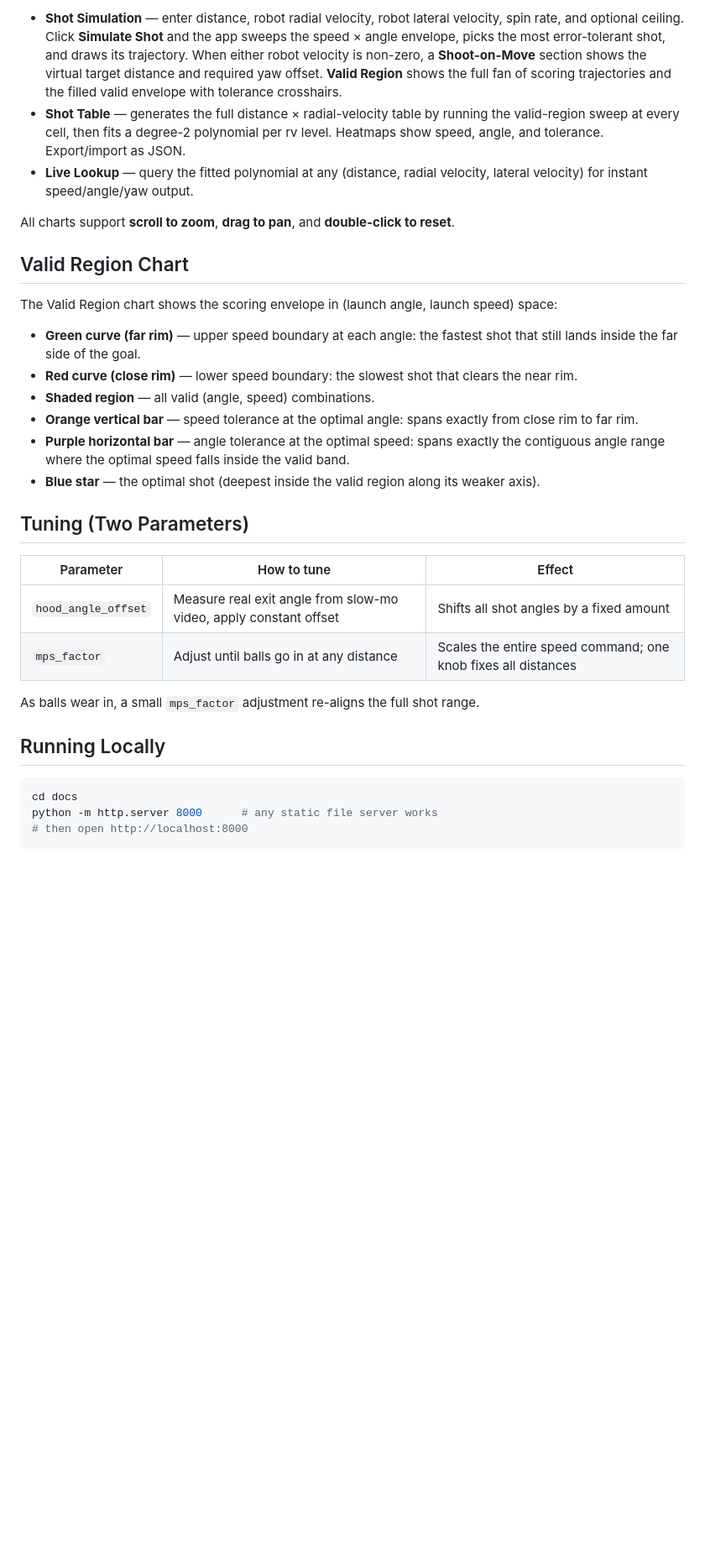
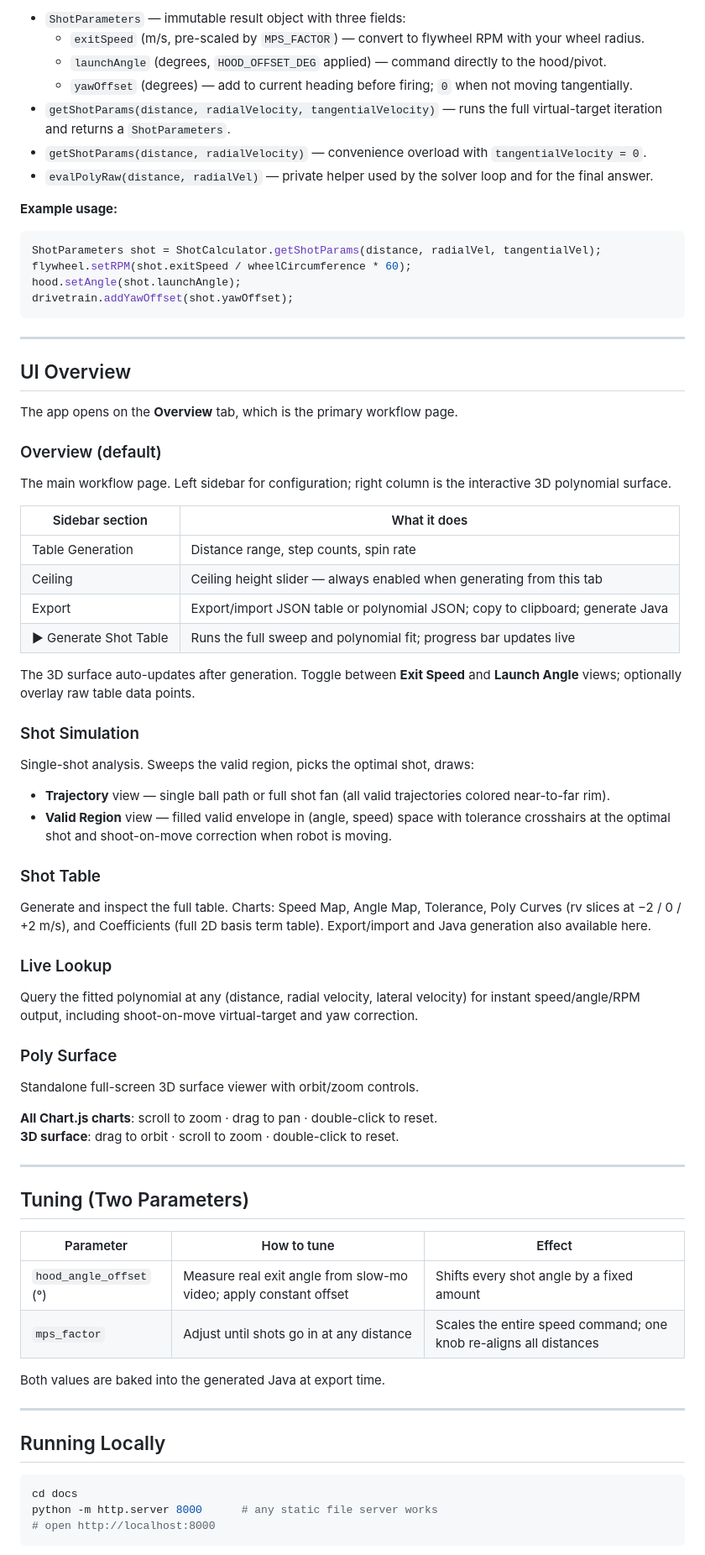
Before and after one commit to A2A1x/RebuiltShotCalculator, a Markdown page: README.md, the part around one of its changes. Shown at 84% size. Drawn GitHub-style; blank space fills up the shorter version.

````diff
--- a/README.md
+++ b/README.md
@@ -45,35 +70,74 @@ The UI has three tabs:
 
-- **Shot Simulation** — enter distance, robot radial velocity, robot lateral velocity, spin rate, and optional ceiling. Click **Simulate Shot** and the app sweeps the speed × angle envelope, picks the most error-tolerant shot, and draws its trajectory. When either robot velocity is non-zero, a **Shoot-on-Move** section shows the virtual target distance and required yaw offset. **Valid Region** shows the full fan of scoring trajectories and the filled valid envelope with tolerance crosshairs.
-- **Shot Table** — generates the full distance × radial-velocity table by running the valid-region sweep at every cell, then fits a degree-2 polynomial per rv level. Heatmaps show speed, angle, and tolerance. Export/import as JSON.
-- **Live Lookup** — query the fitted polynomial at any (distance, radial velocity, lateral velocity) for instant speed/angle/yaw output.
+- `ShotParameters` — immutable result object with three fields:
+  - `exitSpeed` (m/s, pre-scaled by `MPS_FACTOR`) — convert to flywheel RPM with your wheel radius.
+  - `launchAngle` (degrees, `HOOD_OFFSET_DEG` applied) — command directly to the hood/pivot.
+  - `yawOffset` (degrees) — add to current heading before firing; `0` when not moving tangentially.
+- `getShotParams(distance, radialVelocity, tangentialVelocity)` — runs the full virtual-target iteration and returns a `ShotParameters`.
+- `getShotParams(distance, radialVelocity)` — convenience overload with `tangentialVelocity = 0`.
+- `evalPolyRaw(distance, radialVel)` — private helper used by the solver loop and for the final answer.
 
-All charts support **scroll to zoom**, **drag to pan**, and **double-click to reset**.
+**Example usage:**
 
-## Valid Region Chart
+```java
+ShotParameters shot = ShotCalculator.getShotParams(distance, radialVel, tangentialVel);
+flywheel.setRPM(shot.exitSpeed / wheelCircumference * 60);
+hood.setAngle(shot.launchAngle);
+drivetrain.addYawOffset(shot.yawOffset);
+```
 
-The Valid Region chart shows the scoring envelope in (launch angle, launch speed) space:
+---
 
-- **Green curve (far rim)** — upper speed boundary at each angle: the fastest shot that still lands inside the far side of the goal.
-- **Red curve (close rim)** — lower speed boundary: the slowest shot that clears the near rim.
-- **Shaded region** — all valid (angle, speed) combinations.
-- **Orange vertical bar** — speed tolerance at the optimal angle: spans exactly from close rim to far rim.
-- **Purple horizontal bar** — angle tolerance at the optimal speed: spans exactly the contiguous angle range where the optimal speed falls inside the valid band.
-- **Blue star** — the optimal shot (deepest inside the valid region along its weaker axis).
+## UI Overview
+
+The app opens on the **Overview** tab, which is the primary workflow page.
+
+### Overview (default)
+The main workflow page. Left sidebar for configuration; right column is the interactive 3D polynomial surface.
+
+| Sidebar section | What it does |
+|---|---|
+| Table Generation | Distance range, step counts, spin rate |
+| Ceiling | Ceiling height slider — always enabled when generating from this tab |
+| Export | Export/import JSON table or polynomial JSON; copy to clipboard; generate Java |
+| ▶ Generate Shot Table | Runs the full sweep and polynomial fit; progress bar updates live |
+
+The 3D surface auto-updates after generation. Toggle between **Exit Speed** and **Launch Angle** views; optionally overlay raw table data points.
+
+### Shot Simulation
+Single-shot analysis. Sweeps the valid region, picks the optimal shot, draws:
+- **Trajectory** view — single ball path or full shot fan (all valid trajectories colored near-to-far rim).
+- **Valid Region** view — filled valid envelope in (angle, speed) space with tolerance crosshairs at the optimal shot and shoot-on-move correction when robot is moving.
+
+### Shot Table
+Generate and inspect the full table. Charts: Speed Map, Angle Map, Tolerance, Poly Curves (rv slices at −2 / 0 / +2 m/s), and Coefficients (full 2D basis term table). Export/import and Java generation also available here.
+
+### Live Lookup
+Query the fitted polynomial at any (distance, radial velocity, lateral velocity) for instant speed/angle/RPM output, including shoot-on-move virtual-target and yaw correction.
+
+### Poly Surface
+Standalone full-screen 3D surface viewer with orbit/zoom controls.
+
+**All Chart.js charts**: scroll to zoom · drag to pan · double-click to reset.
+**3D surface**: drag to orbit · scroll to zoom · double-click to reset.
+
+---
 
 ## Tuning (Two Parameters)
 
 | Parameter | How to tune | Effect |
 |---|---|---|
-| `hood_angle_offset` | Measure real exit angle from slow-mo video, apply constant offset | Shifts all shot angles by a fixed amount |
-| `mps_factor` | Adjust until balls go in at any distance | Scales the entire speed command; one knob fixes all distances |
+| `hood_angle_offset` (°) | Measure real exit angle from slow-mo video; apply constant offset | Shifts every shot angle by a fixed amount |
+| `mps_factor` | Adjust until shots go in at any distance | Scales the entire speed command; one knob re-aligns all distances |
 
-As balls wear in, a small `mps_factor` adjustment re-aligns the full shot range.
+Both values are baked into the generated Java at export time.
+
+---
 
 ## Running Locally
 
 ```bash
 cd docs
 python -m http.server 8000      # any static file server works
-# then open http://localhost:8000
+# open http://localhost:8000
 ```
 
````
Also changed, not shown: other parts of README.md (+61 -34 lines).
